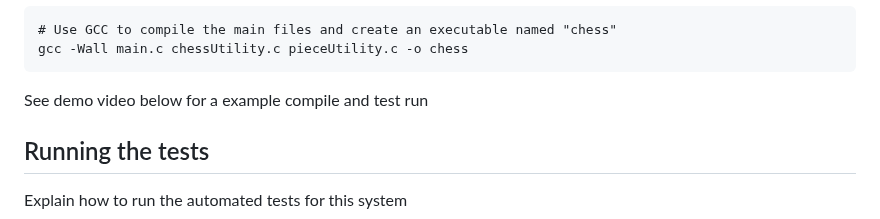
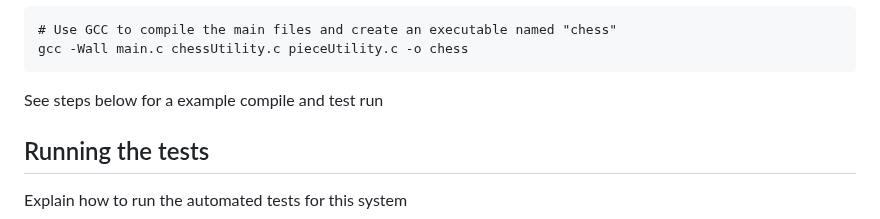
Before and after one commit to Ekinsley02/Chess-CS386, a Markdown page: README.md, the part around the change. Rendered like a GitHub page.

````diff
--- a/README.md
+++ b/README.md
@@ -42,7 +42,7 @@ Compile the Source Code Using GCC
 # Use GCC to compile the main files and create an executable named "chess"
 gcc -Wall main.c chessUtility.c pieceUtility.c -o chess
 ```
-See demo video below for a example compile and test run
+See steps below for a example compile and test run
 
 ## Running the tests
 
````
